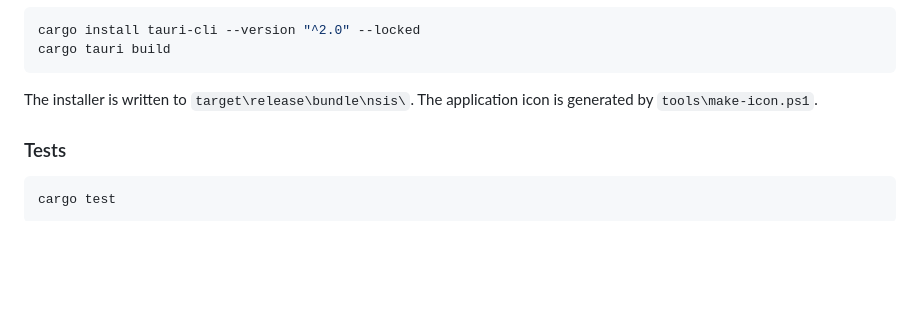
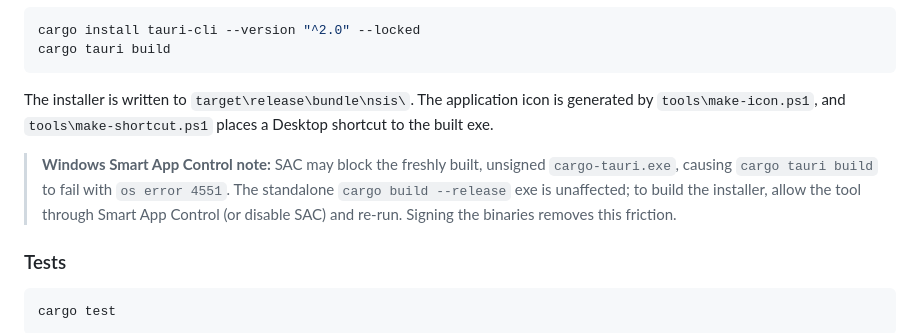
Before and after one commit to xGhst0/intelscribe, a Markdown page: README.md, the part around the change. GitHub-like rendering; blank space fills up the shorter version.

Commit message:
Document Smart App Control caveat for the installer build
Co-Authored-By: Claude Opus 4.8 <noreply@anthropic.com>

````diff
--- a/README.md
+++ b/README.md
@@ -113,7 +113,14 @@ cargo tauri build
 ```
 
 The installer is written to `target\release\bundle\nsis\`. The application icon
-is generated by `tools\make-icon.ps1`.
+is generated by `tools\make-icon.ps1`, and `tools\make-shortcut.ps1` places a
+Desktop shortcut to the built exe.
+
+> **Windows Smart App Control note:** SAC may block the freshly built,
+> unsigned `cargo-tauri.exe`, causing `cargo tauri build` to fail with
+> `os error 4551`. The standalone `cargo build --release` exe is unaffected;
+> to build the installer, allow the tool through Smart App Control (or disable
+> SAC) and re-run. Signing the binaries removes this friction.
 
 ### Tests
 
````
